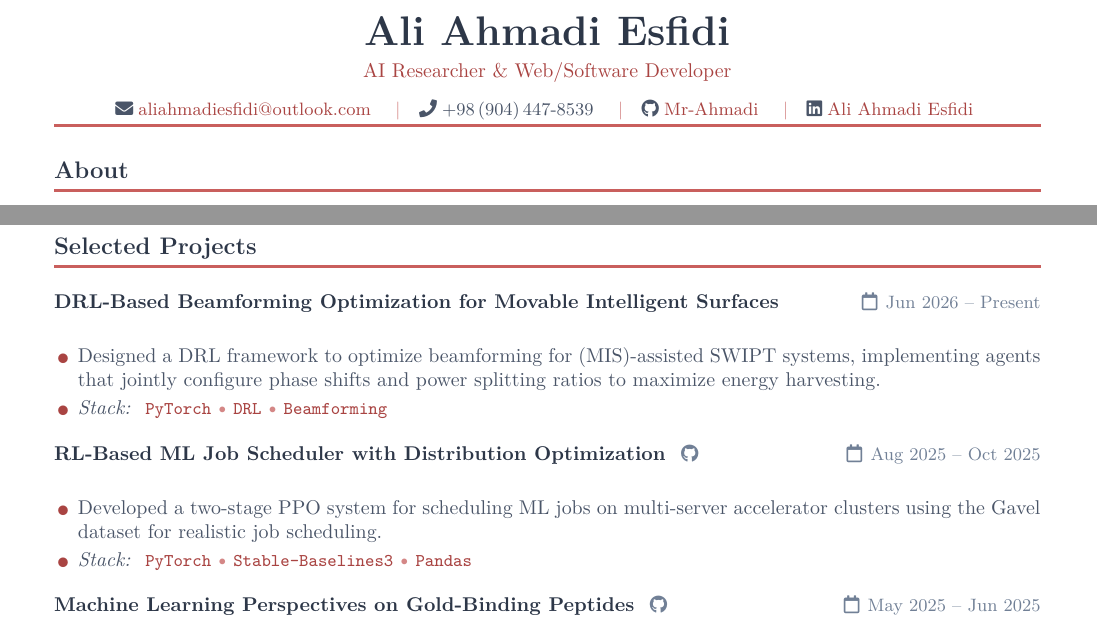
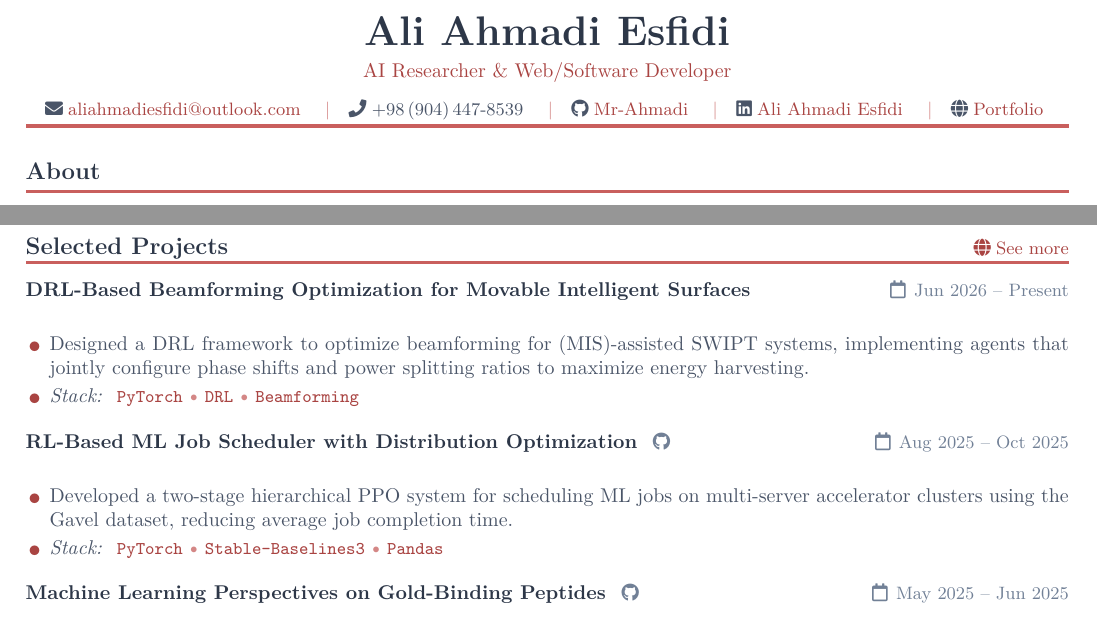
Before and after one commit to Mr-Ahmadi/Portfolio, a LaTeX document (assets/Ali Ahmadi Esfidi.tex): two parts of pages 1 and 2 of 2, joined at a grey line, cut so that both start at the same text. Compiled offline with pdfLaTeX.

Commit message:
fix: add teaching assistant position for Computational Data Mining in portfolio.json and script.js; update CV geometry and links in LaTeX file

```diff
--- a/assets/Ali Ahmadi Esfidi.tex
+++ b/assets/Ali Ahmadi Esfidi.tex
@@ -1,6 +1,6 @@
 \documentclass[10pt, a4paper]{article}
 
-\usepackage[top=1.5cm, bottom=1.5cm, left=1.8cm, right=1.8cm]{geometry}
+\usepackage[top=1.3cm, bottom=1.3cm, left=1.3cm, right=1.3cm]{geometry}
 \usepackage{xcolor}
 \usepackage{fontawesome5}
 \usepackage{titlesec}
@@ -125,6 +125,8 @@
         \faGithub\;\href{https://github.com/Mr-Ahmadi}{Mr-Ahmadi}
         \quad\textcolor{dotcol}{|}\quad
         \faLinkedin\;\href{https://linkedin.com/in/ali-ahmadi-esfidi/}{Ali Ahmadi Esfidi}
+        \quad\textcolor{dotcol}{|}\quad
+        \faGlobe\;\href{https://mr-ahmadi.github.io/Portfolio/}{Portfolio}
     }
 \end{center}
 \vspace{2pt}
@@ -247,7 +249,9 @@ Final-year \textbf{B.Sc.\ Computer Science student} at \textbf{Amirkabir Univers
 % ══════════════════════════════════════════════════════════
 %  PROJECTS
 % ══════════════════════════════════════════════════════════
-\section{Selected Projects}
+{\large\bfseries\color{darkgray} Selected Projects}\hfill%
+{\small\color{accent}\faGlobe\;\href{https://mr-ahmadi.github.io/Portfolio/#projects}{See more}}%
+\vspace{1pt}{\color{rulecol}\hrule height 1.5pt}\vspace{4pt}
 
 \cvprojectnolink
 {DRL-Based Beamforming Optimization for Movable Intelligent Surfaces}%
@@ -266,7 +270,7 @@ Final-year \textbf{B.Sc.\ Computer Science student} at \textbf{Amirkabir Univers
           {https://github.com/Mr-Ahmadi/RL-Job-Scheduler}{Aug 2025 -- Oct 2025}
 \begin{itemize}[leftmargin=1.2em, itemsep=2pt, topsep=1pt]
     \cvbullet {\color{medgray}
-        Developed a two-stage PPO system for scheduling ML jobs on multi-server accelerator clusters using the Gavel dataset for realistic job scheduling.}
+        Developed a two-stage hierarchical PPO system for scheduling ML jobs on multi-server accelerator clusters using the Gavel dataset, reducing average job completion time.}
     \cvbullet {\color{medgray}
         \textit{Stack:}\;
         \tstack{PyTorch, Stable-Baselines3, Pandas}}
```
Also changed, not shown: assets/Ali Ahmadi Esfidi.pdf, 2 other files.
